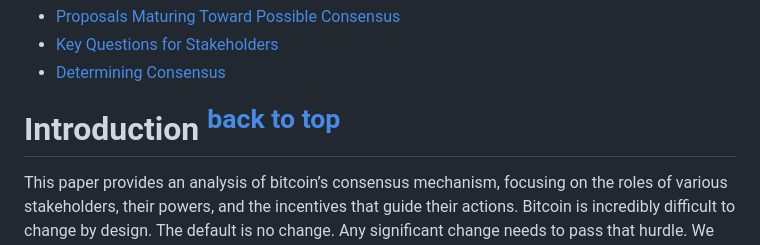
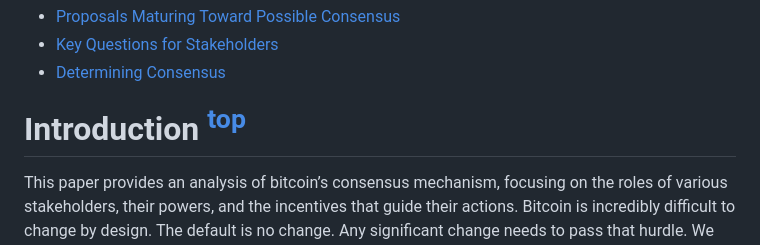
Before and after one commit to yashrajd/bcap, a Markdown page: README.md, the part around the change. Rendered like a GitHub page.

Commit message:
more backlink experiment

```diff
--- a/README.md
+++ b/README.md
@@ -32,7 +32,7 @@ Mat Balez, Jay Beddict, Jeff Booth, Joe Carlasare, Hong Fang, David Harding, Avi
 - [Key Questions for Stakeholders](#Key-Questions-for-Stakeholders)
 - [Determining Consensus](#Determining-Consensus)
 
-# Introduction [<sup>back to top</sup>](#Table-of-contents)
+# Introduction [<sup>top</sup>](#Table-of-contents)
 
 This paper provides an analysis of bitcoin’s consensus mechanism, focusing on the roles of various stakeholders, their powers, and the incentives that guide their actions. Bitcoin is incredibly difficult to change by design. The default is no change. Any significant change needs to pass that hurdle. We categorize the roles people play in bitcoin's consensus into [six distinct stakeholder groups](#stakeholders), each with their own motivations and influence. We also notice that the relative powers of the stakeholders shift depending on their role in the network’s operation and the stage of the consensus change process. Notably, while [Bitcoin Core maintainers](#protocol-developers) do not have excessive power to change Bitcoin, they possess significant power to veto changes. We also introduce the concept of [State of Mind](#state-of-mind), which affects the degree that stakeholders engage in the process of finding consensus.
 
```
